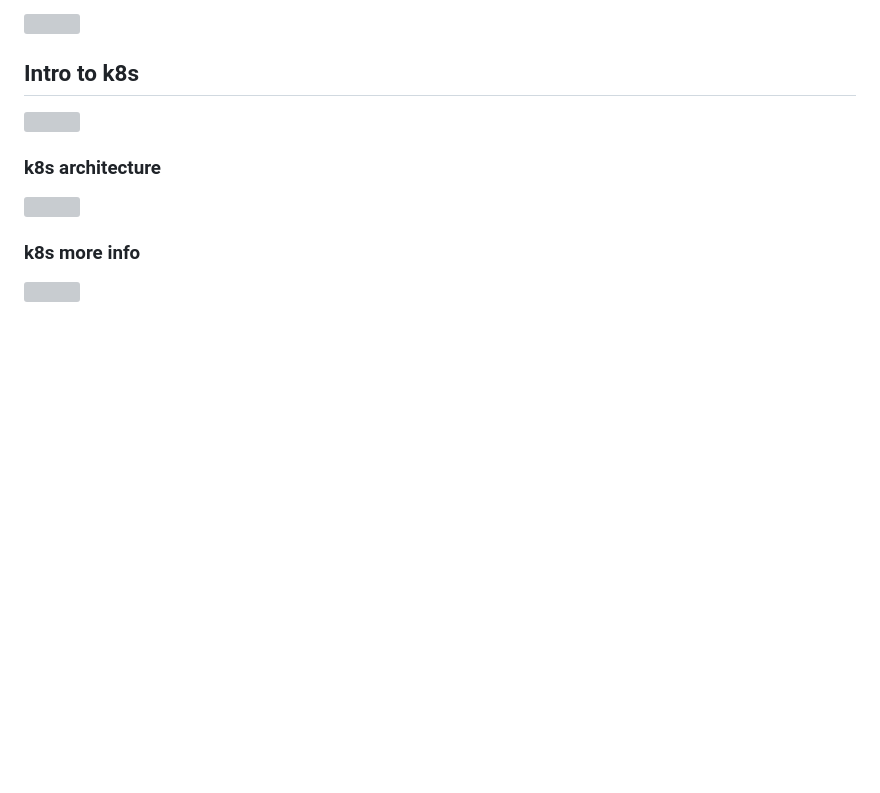
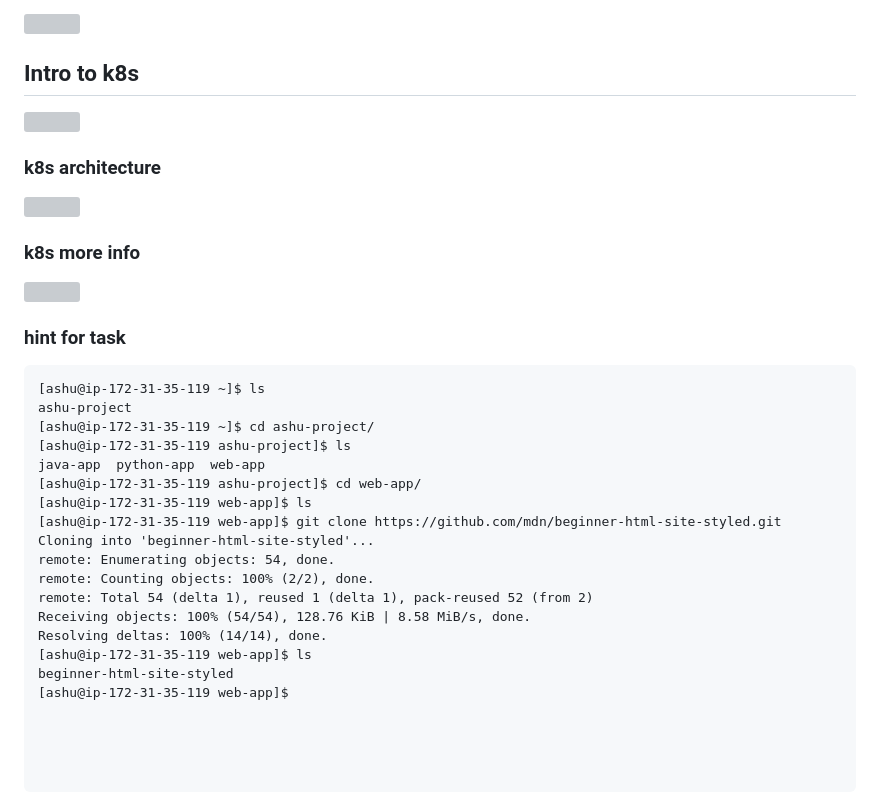
Before and after one commit to redashu/DO-280-vodafone-15thDec_2025, a Markdown page: day1/README.md, the part around the change. GitHub-like rendering; blank space fills up the shorter version; grey boxes are pictures that could not be loaded.

````diff
--- a/day1/README.md
+++ b/day1/README.md
@@ -276,3 +276,29 @@ Removing login credentials for https://index.docker.io/v1/
 
 
 <img src="k8s3.png">
+
+### hint for task
+
+```
+[ashu@ip-172-31-35-119 ~]$ ls
+ashu-project
+[ashu@ip-172-31-35-119 ~]$ cd ashu-project/
+[ashu@ip-172-31-35-119 ashu-project]$ ls
+java-app  python-app  web-app
+[ashu@ip-172-31-35-119 ashu-project]$ cd web-app/
+[ashu@ip-172-31-35-119 web-app]$ ls
+[ashu@ip-172-31-35-119 web-app]$ git clone https://github.com/mdn/beginner-html-site-styled.git
+Cloning into 'beginner-html-site-styled'...
+remote: Enumerating objects: 54, done.
+remote: Counting objects: 100% (2/2), done.
+remote: Total 54 (delta 1), reused 1 (delta 1), pack-reused 52 (from 2)
+Receiving objects: 100% (54/54), 128.76 KiB | 8.58 MiB/s, done.
+Resolving deltas: 100% (14/14), done.
+[ashu@ip-172-31-35-119 web-app]$ ls
+beginner-html-site-styled
+[ashu@ip-172-31-35-119 web-app]$
+
+
+
+
+```
````
